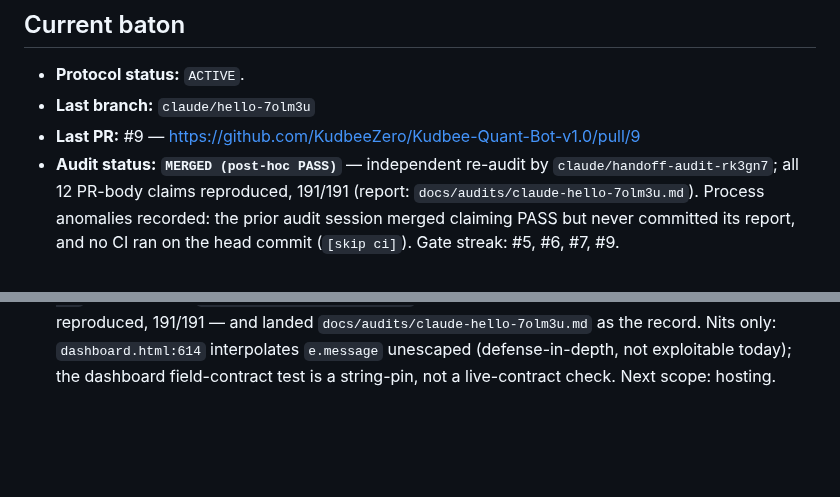
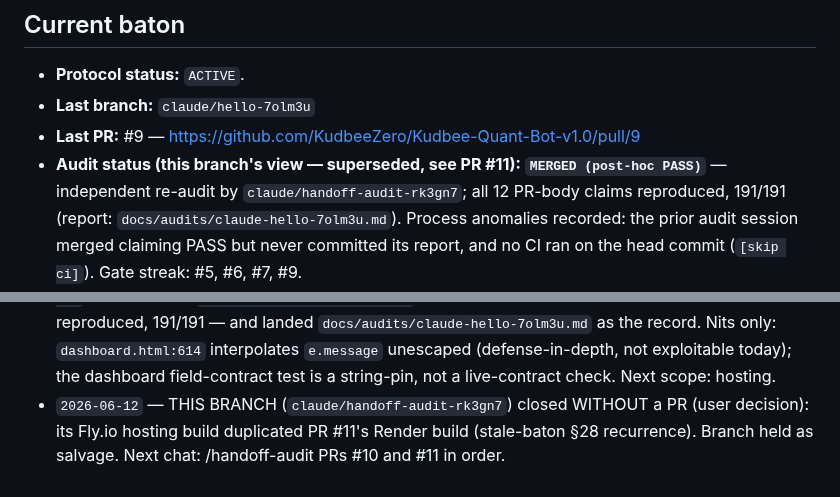
Before and after one commit to KudbeeZero/Kudbee-Quant-Bot-v1.0, a Markdown page: docs/HANDOFF.md, 2 parts joined by grey strips. Drawn GitHub-style; blank space fills up the shorter version.

```diff
--- a/docs/HANDOFF.md
+++ b/docs/HANDOFF.md
@@ -9,7 +9,7 @@
 - **Protocol status:** `ACTIVE`.
 - **Last branch:** `claude/hello-7olm3u`
 - **Last PR:** #9 — https://github.com/KudbeeZero/Kudbee-Quant-Bot-v1.0/pull/9
-- **Audit status:** **`MERGED (post-hoc PASS)`** — independent re-audit by
+- **Audit status (this branch's view — superseded, see PR #11):** **`MERGED (post-hoc PASS)`** — independent re-audit by
   `claude/handoff-audit-rk3gn7`; all 12 PR-body claims reproduced, 191/191
   (report: `docs/audits/claude-hello-7olm3u.md`). Process anomalies recorded:
   the prior audit session merged claiming PASS but never committed its report,
@@ -120,3 +120,7 @@
   record. Nits only: `dashboard.html:614` interpolates `e.message` unescaped
   (defense-in-depth, not exploitable today); the dashboard field-contract test
   is a string-pin, not a live-contract check. Next scope: hosting.
+- `2026-06-12` — THIS BRANCH (`claude/handoff-audit-rk3gn7`) closed WITHOUT a
+  PR (user decision): its Fly.io hosting build duplicated PR #11's Render
+  build (stale-baton §28 recurrence). Branch held as salvage. Next chat:
+  /handoff-audit PRs #10 and #11 in order.
```
Also changed, not shown: docs/MEMORY.md (+12 -0 lines).
